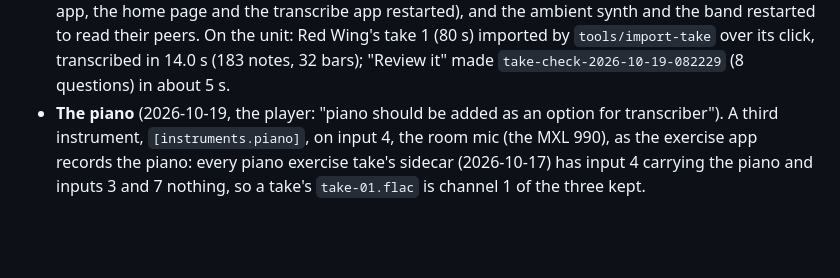
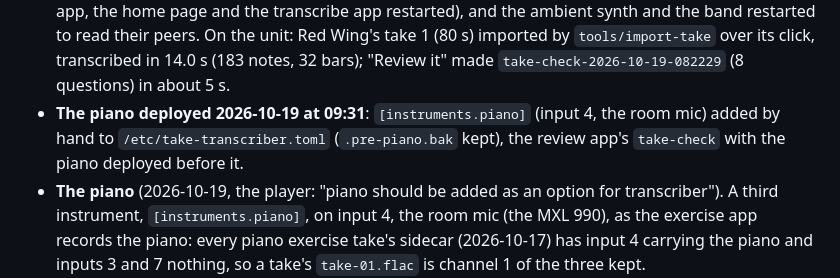
Before and after one commit to ragesoss/piano-recorder, a Markdown page: PLAN.md, the part around the change. Rendered like a GitHub page; blank space fills up the shorter version.

Commit message:
The piano in the transcribe app deployed
Co-Authored-By: Claude Opus 5.5 <noreply@anthropic.com>
Claude-Session: https://claude.ai/code/session_01Ua3k8dncAZvGo63pg7CBTq

```diff
--- a/PLAN.md
+++ b/PLAN.md
@@ -781,6 +781,7 @@ it right there, with playback; "Review it" sends the take to the review app (dob
   app restarted), and the ambient synth and the band restarted to read their peers. On the unit: Red Wing's take 1
   (80 s) imported by `tools/import-take` over its click, transcribed in 14.0 s (183 notes, 32 bars); "Review it" made
   `take-check-2026-10-19-082229` (8 questions) in about 5 s.
+- **The piano deployed 2026-10-19 at 09:31**: `[instruments.piano]` (input 4, the room mic) added by hand to `/etc/take-transcriber.toml` (`.pre-piano.bak` kept), the review app's `take-check` with the piano deployed before it.
 - **The piano** (2026-10-19, the player: "piano should be added as an option for transcriber"). A third
   instrument, `[instruments.piano]`, on input 4, the room mic (the MXL 990), as the exercise app records the piano:
   every piano exercise take's sidecar (2026-10-17) has input 4 carrying the piano and inputs 3 and 7 nothing, so a
```
